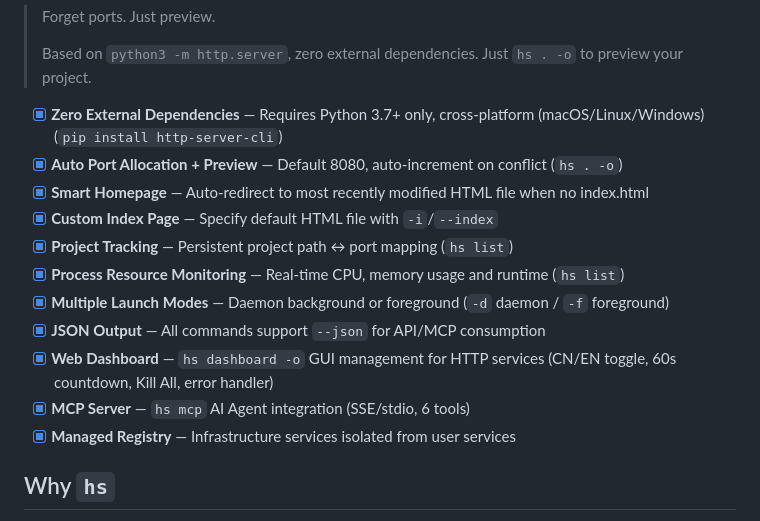
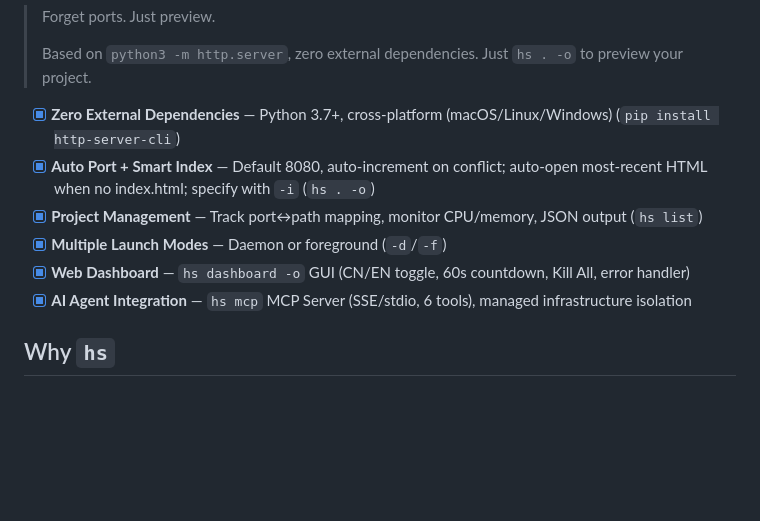
Before and after one commit to imjaden/http-server-cli, a Markdown page: README.md, the part around the change. Drawn GitHub-style; blank space fills up the shorter version.

```diff
--- a/README.md
+++ b/README.md
@@ -11,17 +11,12 @@
 >
 > Based on `python3 -m http.server`, zero external dependencies. Just `hs . -o` to preview your project.
 
-- [x] **Zero External Dependencies** — Requires Python 3.7+ only, cross-platform (macOS/Linux/Windows) (`pip install http-server-cli`)
-- [x] **Auto Port Allocation + Preview** — Default 8080, auto-increment on conflict (`hs . -o`)
-- [x] **Smart Homepage** — Auto-redirect to most recently modified HTML file when no index.html
-- [x] **Custom Index Page** — Specify default HTML file with `-i`/`--index`
-- [x] **Project Tracking** — Persistent project path ↔ port mapping (`hs list`)
-- [x] **Process Resource Monitoring** — Real-time CPU, memory usage and runtime (`hs list`)
-- [x] **Multiple Launch Modes** — Daemon background or foreground (`-d` daemon / `-f` foreground)
-- [x] **JSON Output** — All commands support `--json` for API/MCP consumption
-- [x] **Web Dashboard** — `hs dashboard -o` GUI management for HTTP services (CN/EN toggle, 60s countdown, Kill All, error handler)
-- [x] **MCP Server** — `hs mcp` AI Agent integration (SSE/stdio, 6 tools)
-- [x] **Managed Registry** — Infrastructure services isolated from user services
+- [x] **Zero External Dependencies** — Python 3.7+, cross-platform (macOS/Linux/Windows) (`pip install http-server-cli`)
+- [x] **Auto Port + Smart Index** — Default 8080, auto-increment on conflict; auto-open most-recent HTML when no index.html; specify with `-i` (`hs . -o`)
+- [x] **Project Management** — Track port↔path mapping, monitor CPU/memory, JSON output (`hs list`)
+- [x] **Multiple Launch Modes** — Daemon or foreground (`-d`/`-f`)
+- [x] **Web Dashboard** — `hs dashboard -o` GUI (CN/EN toggle, 60s countdown, Kill All, error handler)
+- [x] **AI Agent Integration** — `hs mcp` MCP Server (SSE/stdio, 6 tools), managed infrastructure isolation
 
 ## Why `hs`
 
```
Also changed, not shown: README.zh.md (+5 -10 lines).
